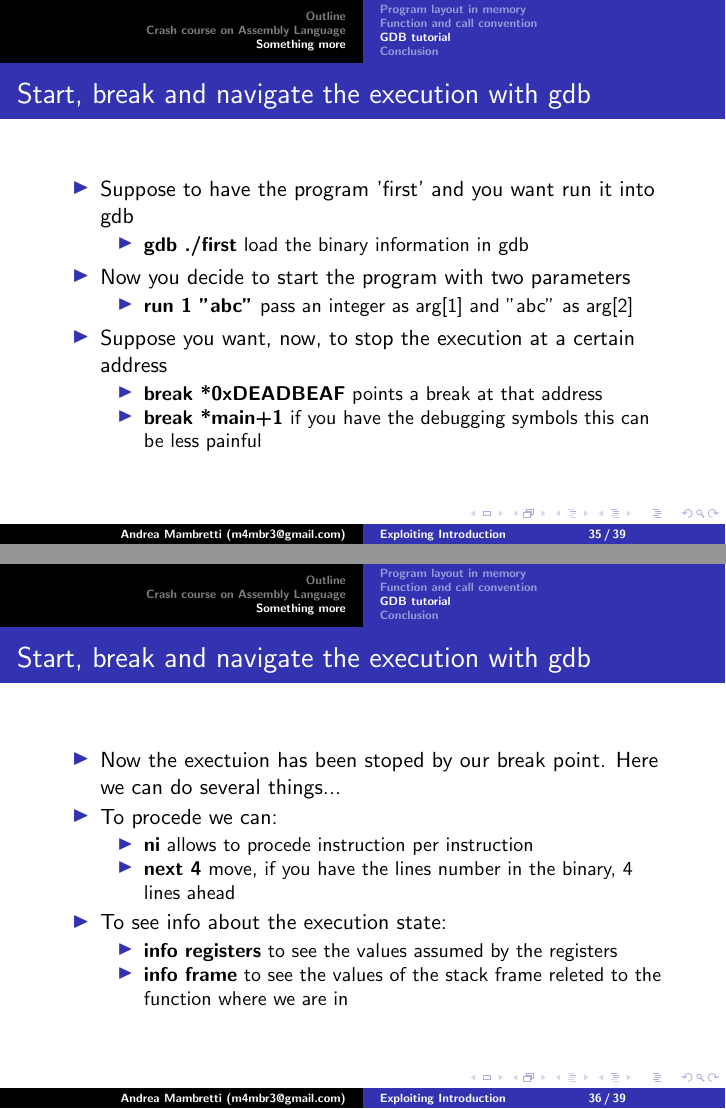
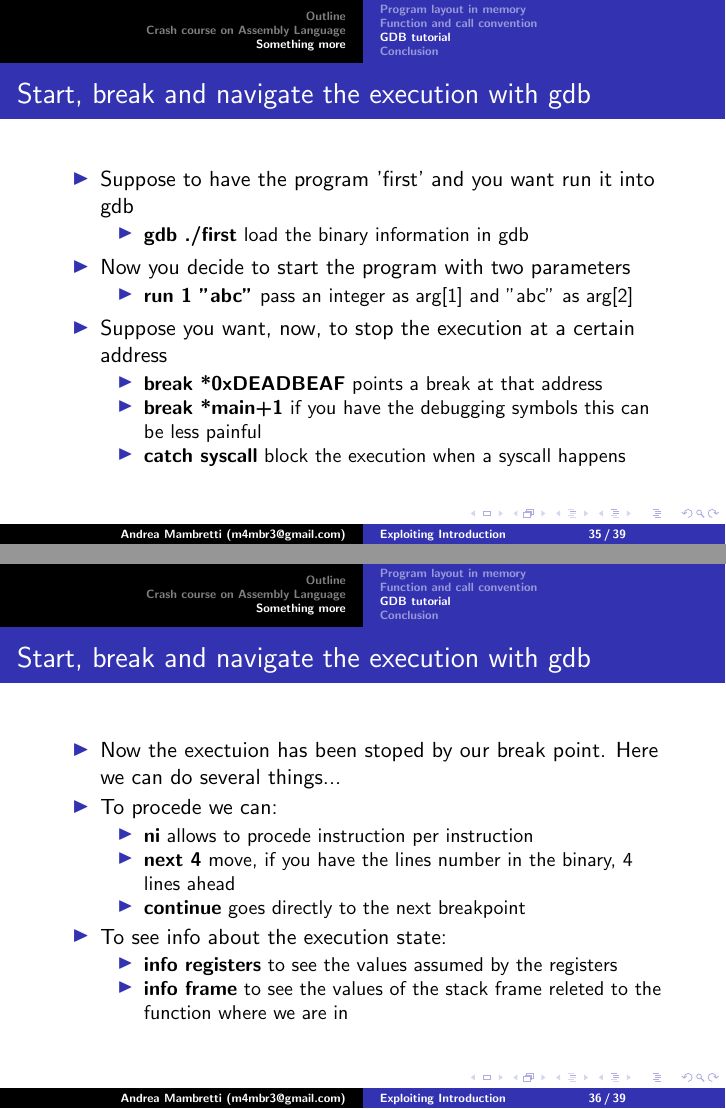
Before and after one commit to m4mbr3/POULTalk_R3v3, LaTeX slides (MalAnaRevEng_SummerSchool.tex): pages 35 and 36 of 39, joined at a grey line. Compiled offline with pdfLaTeX.

Commit message:
Inserted slides till info

```diff
--- a/MalAnaRevEng_SummerSchool.tex
+++ b/MalAnaRevEng_SummerSchool.tex
@@ -567,6 +567,7 @@
             \begin{itemize}
                 \item{{\bf break *0xDEADBEAF} points a break at that address}
                 \item{{\bf break *main+1} if you have the debugging symbols this can be less painful}
+                \item{{\bf catch syscall} block the execution when a syscall happens}
             \end{itemize}
         \end{itemize}
       \end{frame}
@@ -578,6 +579,7 @@
             \begin{itemize}
                 \item{{\bf ni} allows to procede instruction per instruction}
                 \item{{\bf next 4} move, if you have the lines number in the binary, 4 lines ahead}
+                \item{{\bf continue} goes directly to the next breakpoint}
             \end{itemize}
             \item{To see info about the execution state:}
             \begin{itemize}
```
